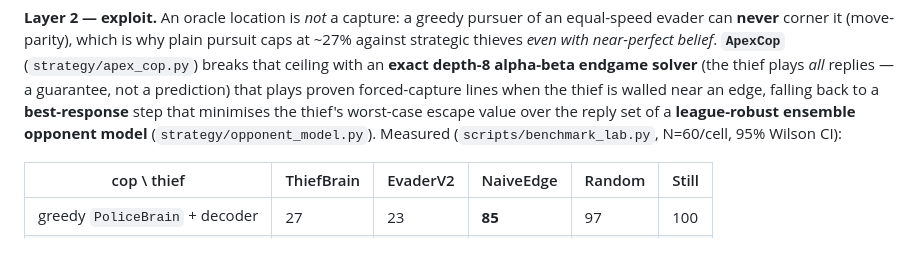
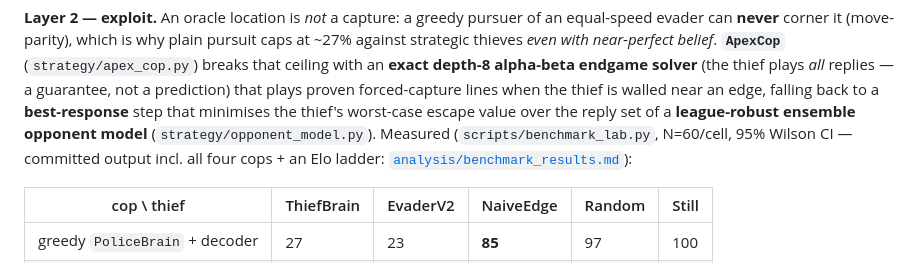
Before and after one commit to salah-dev-stu/uoh-sqak-cop, a Markdown page: README.md, the part around the change. Drawn GitHub-style.

```diff
--- a/README.md
+++ b/README.md
@@ -135,7 +135,8 @@ with near-perfect belief*. **`ApexCop`** (`strategy/apex_cop.py`) breaks that ce
 alpha-beta endgame solver** (the thief plays *all* replies — a guarantee, not a prediction) that plays proven
 forced-capture lines when the thief is walled near an edge, falling back to a **best-response** step that
 minimises the thief's worst-case escape value over the reply set of a **league-robust ensemble opponent
-model** (`strategy/opponent_model.py`). Measured (`scripts/benchmark_lab.py`, N=60/cell, 95% Wilson CI):
+model** (`strategy/opponent_model.py`). Measured (`scripts/benchmark_lab.py`, N=60/cell, 95% Wilson CI —
+committed output incl. all four cops + an Elo ladder: [`analysis/benchmark_results.md`](analysis/benchmark_results.md)):
 
 | cop \ thief | ThiefBrain | EvaderV2 | NaiveEdge | Random | Still |
 |---|---|---|---|---|---|
```
Also changed, not shown: analysis/benchmark_results.md (added, +22 -0 lines).
